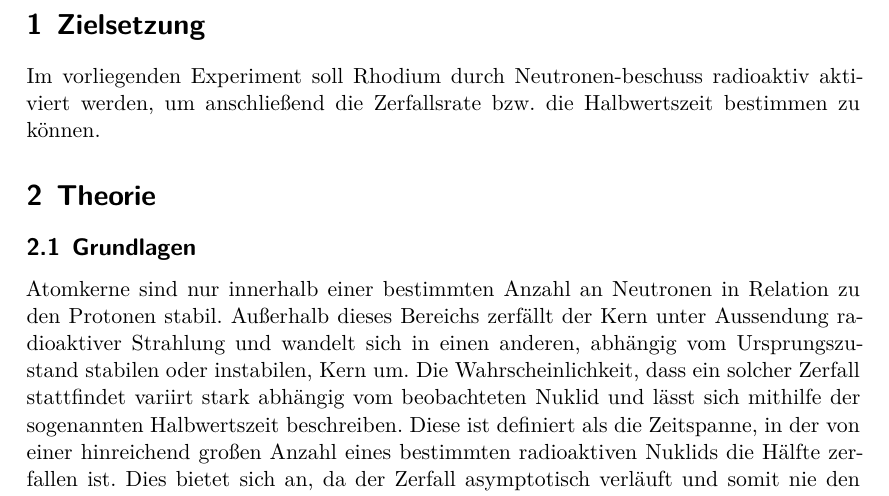
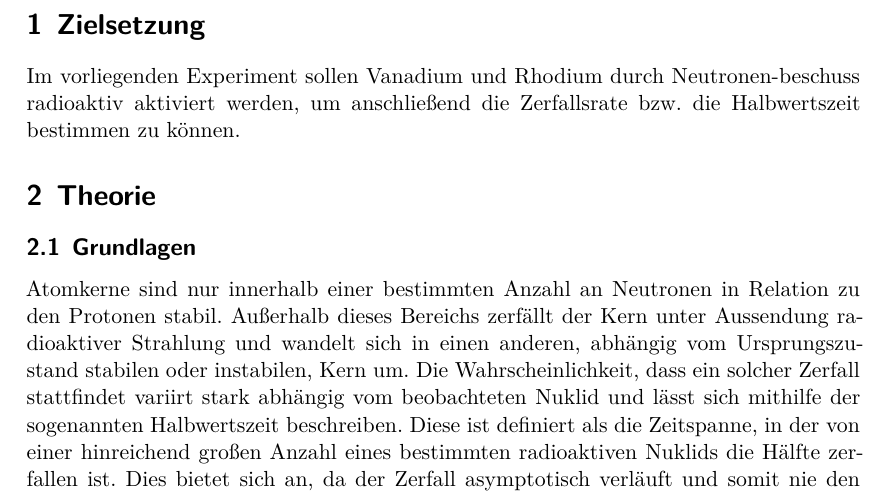
Before and after one commit to JackDO1998/Praktikum, a LaTeX document (AktivierungMitNeutronen/main.tex, which reads AktivierungMitNeutronen/content/theorie.tex): part of page 3 of 16, cut so that both start at the same text. Compiled offline with XeLaTeX.

Commit message:
Update theorie.tex

```diff
--- a/AktivierungMitNeutronen/content/theorie.tex
+++ b/AktivierungMitNeutronen/content/theorie.tex
@@ -1,6 +1,6 @@
 \section{Zielsetzung}
 \label{sec:zielsetzung}
-Im vorliegenden Experiment soll Rhodium durch Neutronen-beschuss radioaktiv aktiviert werden, um anschließend
+Im vorliegenden Experiment sollen Vanadium und Rhodium durch Neutronen-beschuss radioaktiv aktiviert werden, um anschließend
 die Zerfallsrate bzw. die Halbwertszeit bestimmen zu können.
 \section{Theorie}
 \label{sec:theorie}
```
